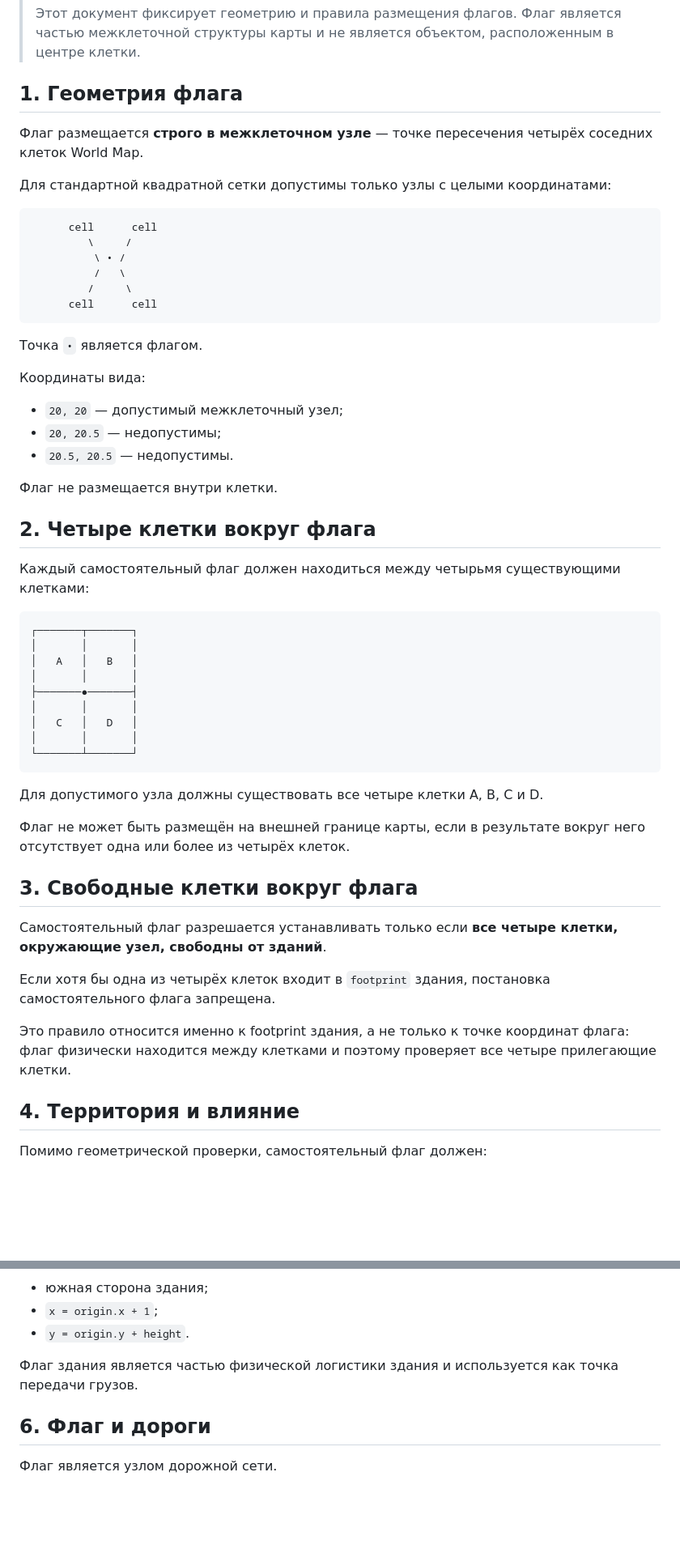
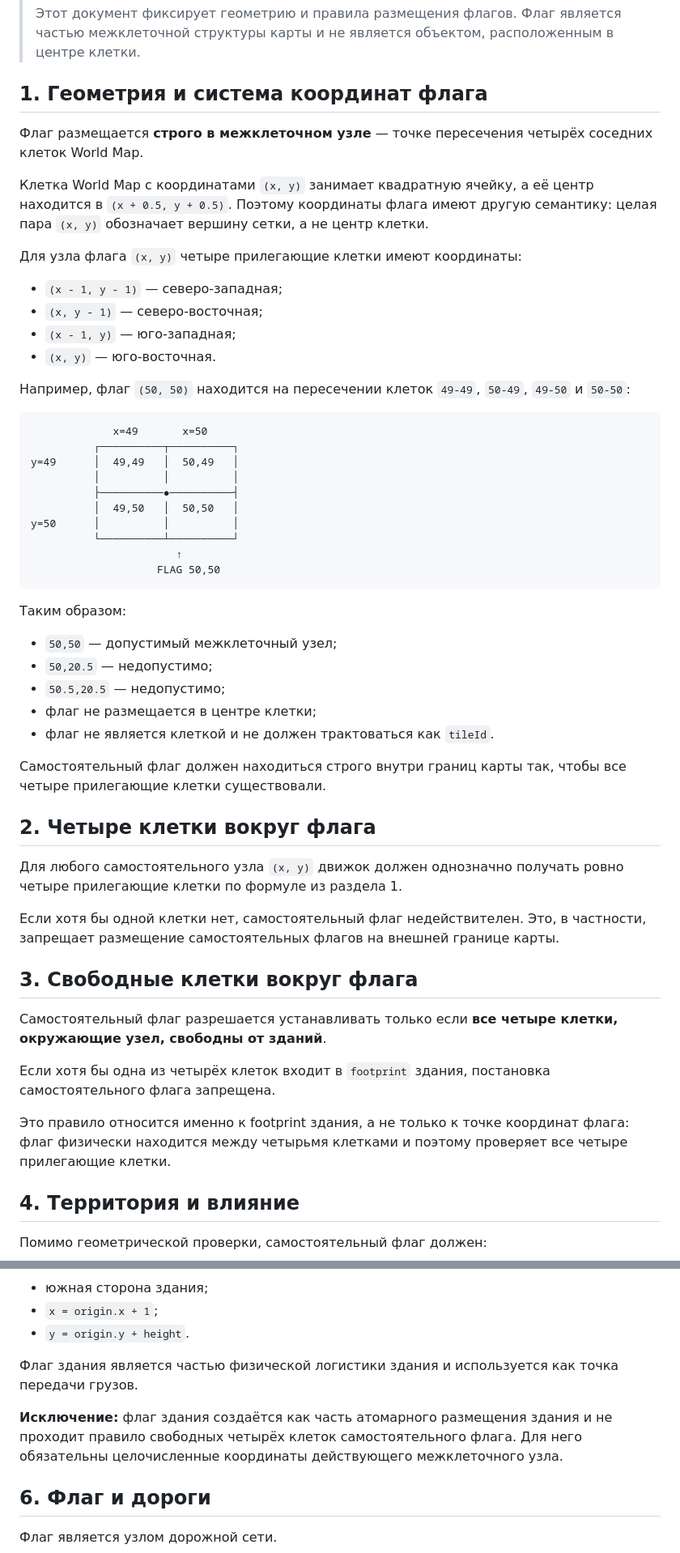
Before and after one commit to Emiristo/TerritorialGame, a Markdown page: docs/FLAGS.md, 2 parts joined by grey strips. Shown at 81% size. Rendered like a GitHub page; blank space fills up the shorter version.

Commit message:
Document flag node coordinate system

````diff
--- a/docs/FLAGS.md
+++ b/docs/FLAGS.md
@@ -4,50 +4,49 @@
 >
 > Этот документ фиксирует геометрию и правила размещения флагов. Флаг является частью межклеточной структуры карты и не является объектом, расположенным в центре клетки.
 
-## 1. Геометрия флага
+## 1. Геометрия и система координат флага
 
 Флаг размещается **строго в межклеточном узле** — точке пересечения четырёх соседних клеток World Map.
 
-Для стандартной квадратной сетки допустимы только узлы с целыми координатами:
+Клетка World Map с координатами `(x, y)` занимает квадратную ячейку, а её центр находится в `(x + 0.5, y + 0.5)`. Поэтому координаты флага имеют другую семантику: целая пара `(x, y)` обозначает вершину сетки, а не центр клетки.
+
+Для узла флага `(x, y)` четыре прилегающие клетки имеют координаты:
+
+- `(x - 1, y - 1)` — северо-западная;
+- `(x, y - 1)` — северо-восточная;
+- `(x - 1, y)` — юго-западная;
+- `(x, y)` — юго-восточная.
+
+Например, флаг `(50, 50)` находится на пересечении клеток `49-49`, `50-49`, `49-50` и `50-50`:
 
 ```text
-      cell      cell
-         \     /
-          \ • /
-          /   \
-         /     \
-      cell      cell
+             x=49       x=50
+          ┌──────────┬──────────┐
+y=49      │  49,49   │  50,49   │
+          │          │          │
+          ├──────────●──────────┤
+          │  49,50   │  50,50   │
+y=50      │          │          │
+          └──────────┴──────────┘
+                       ↑
+                    FLAG 50,50
 ```
 
-Точка `•` является флагом.
+Таким образом:
 
-Координаты вида:
+- `50,50` — допустимый межклеточный узел;
+- `50,20.5` — недопустимо;
+- `50.5,20.5` — недопустимо;
+- флаг не размещается в центре клетки;
+- флаг не является клеткой и не должен трактоваться как `tileId`.
 
-- `20, 20` — допустимый межклеточный узел;
-- `20, 20.5` — недопустимы;
-- `20.5, 20.5` — недопустимы.
-
-Флаг не размещается внутри клетки.
+Самостоятельный флаг должен находиться строго внутри границ карты так, чтобы все четыре прилегающие клетки существовали.
 
 ## 2. Четыре клетки вокруг флага
 
-Каждый самостоятельный флаг должен находиться между четырьмя существующими клетками:
+Для любого самостоятельного узла `(x, y)` движок должен однозначно получать ровно четыре прилегающие клетки по формуле из раздела 1.
 
-```text
-┌───────┬───────┐
-│       │       │
-│   A   │   B   │
-│       │       │
-├───────●───────┤
-│       │       │
-│   C   │   D   │
-│       │       │
-└───────┴───────┘
-```
-
-Для допустимого узла должны существовать все четыре клетки A, B, C и D.
-
-Флаг не может быть размещён на внешней границе карты, если в результате вокруг него отсутствует одна или более из четырёх клеток.
+Если хотя бы одной клетки нет, самостоятельный флаг недействителен. Это, в частности, запрещает размещение самостоятельных флагов на внешней границе карты.
 
 ## 3. Свободные клетки вокруг флага
 
@@ -55,7 +54,7 @@
 
 Если хотя бы одна из четырёх клеток входит в `footprint` здания, постановка самостоятельного флага запрещена.
 
-Это правило относится именно к footprint здания, а не только к точке координат флага: флаг физически находится между клетками и поэтому проверяет все четыре прилегающие клетки.
+Это правило относится именно к footprint здания, а не только к точке координат флага: флаг физически находится между четырьмя клетками и поэтому проверяет все четыре прилегающие клетки.
 
 ## 4. Территория и влияние
 
@@ -80,6 +79,8 @@
 - `y = origin.y + height`.
 
 Флаг здания является частью физической логистики здания и используется как точка передачи грузов.
+
+**Исключение:** флаг здания создаётся как часть атомарного размещения здания и не проходит правило свободных четырёх клеток самостоятельного флага. Для него обязательны целочисленные координаты действующего межклеточного узла.
 
 ## 6. Флаг и дороги
 
````
Also changed, not shown: other parts of docs/FLAGS.md (+5 -0 lines).
